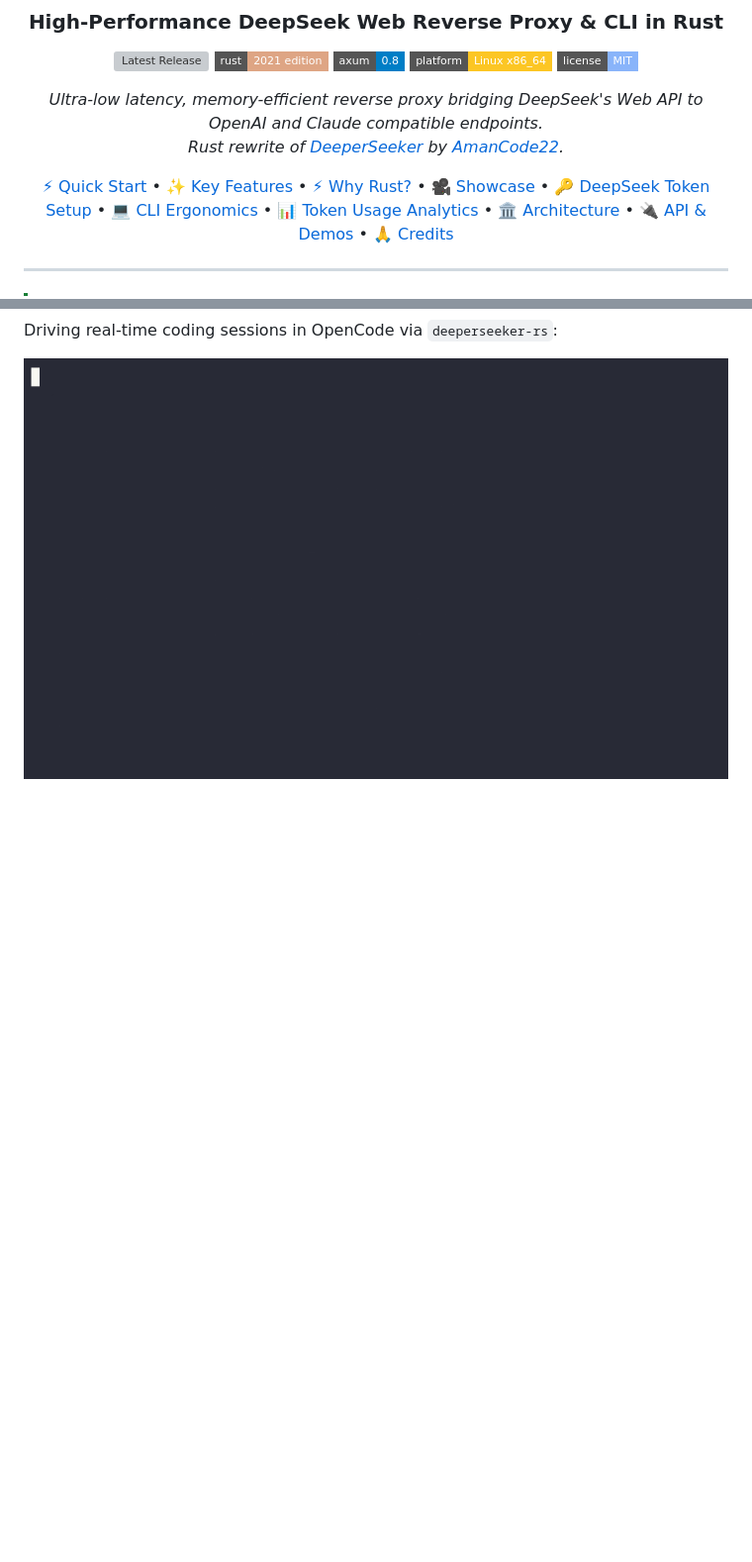
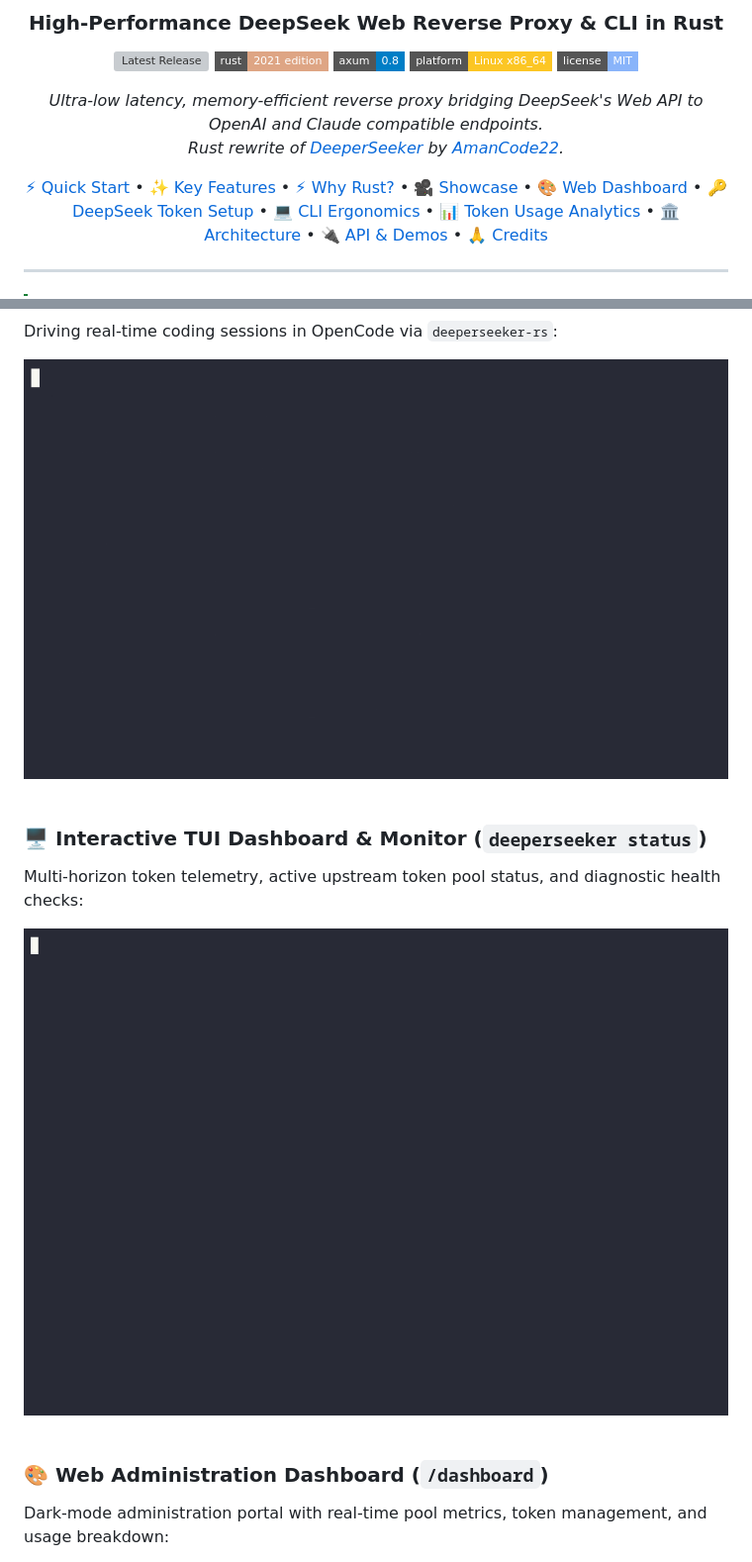
Before and after one commit to Praveensenpai/deeperseeker-rs, a Markdown page: README.md, 2 parts joined by grey strips. Shown: that part at 99% size. Drawn GitHub-style; pictures changed too: assets/tui_showcase.gif (added); badges without logos; blank space fills up the shorter version; grey boxes are pictures that could not be loaded.

Commit message:
docs: add TUI and Web Dashboard showcase GIFs

```diff
--- a/README.md
+++ b/README.md
@@ -12,7 +12,7 @@
 *Ultra-low latency, memory-efficient reverse proxy bridging DeepSeek's Web API to OpenAI and Claude compatible endpoints.*
 *Rust rewrite of [DeeperSeeker](https://github.com/AmanCode22/deeperseeker) by [AmanCode22](https://github.com/AmanCode22).*
 
-[⚡ Quick Start](#-quick-start) • [✨ Key Features](#-key-features) • [⚡ Why Rust?](#-why-deeperseeker-rs-rust-vs-python) • [🎥 Showcase](#-usage-showcase) • [🔑 DeepSeek Token Setup](#-deepseek-token-setup) • [💻 CLI Ergonomics](#-cli-ergonomics) • [📊 Token Usage Analytics](#-token-usage-analytics) • [🏛️ Architecture](#%EF%B8%8F-architecture) • [🔌 API & Demos](#-api-usage) • [🙏 Credits](#-acknowledgements--credits)
+[⚡ Quick Start](#-quick-start) • [✨ Key Features](#-key-features) • [⚡ Why Rust?](#-why-deeperseeker-rs-rust-vs-python) • [🎥 Showcase](#-usage-showcase) • [🎨 Web Dashboard](#-web-administration-dashboard) • [🔑 DeepSeek Token Setup](#-deepseek-token-setup) • [💻 CLI Ergonomics](#-cli-ergonomics) • [📊 Token Usage Analytics](#-token-usage-analytics) • [🏛️ Architecture](#%EF%B8%8F-architecture) • [🔌 API & Demos](#-api-usage) • [🙏 Credits](#-acknowledgements--credits)
 
 </div>
 
@@ -59,3 +59,19 @@ Driving real-time coding sessions in OpenCode via `deeperseeker-rs`:
 
 <div align="center">
   <img src="assets/opencode_showcase.gif" alt="OpenCode Showcase" width="850px" />
+</div>
+
+<br>
+
+### 🖥️ Interactive TUI Dashboard & Monitor (`deeperseeker status`)
+Multi-horizon token telemetry, active upstream token pool status, and diagnostic health checks:
+
+<div align="center">
+  <img src="assets/tui_showcase.gif" alt="Interactive TUI Dashboard" width="850px" />
+</div>
+
+<br>
+
+### 🎨 Web Administration Dashboard (`/dashboard`)
+Dark-mode administration portal with real-time pool metrics, token management, and usage breakdown:
+
```
Also changed, not shown: other parts of README.md (+12 -0 lines), 1 other file.
